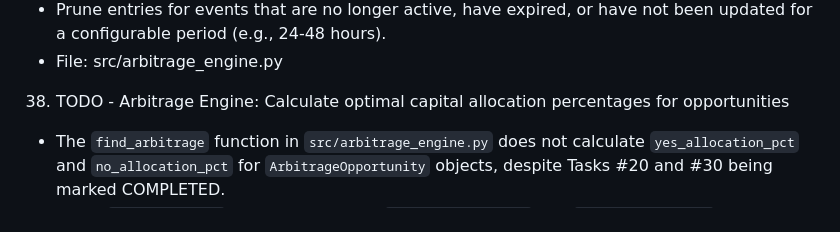
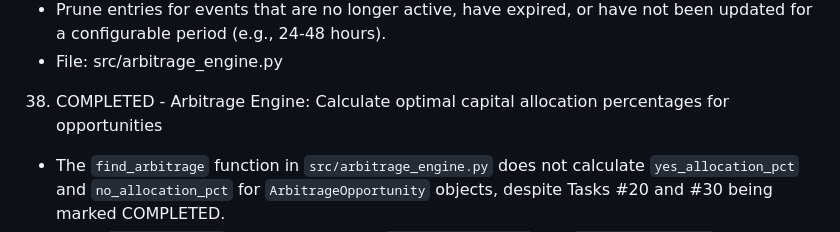
Before and after one commit to sorry-ari0/arbitrout, a Markdown page: tasks.md, the part around the change. Rendered like a GitHub page.

Commit message:
mark task 38 as COMPLETED

```diff
--- a/tasks.md
+++ b/tasks.md
@@ -220,7 +220,7 @@
    - Prune entries for events that are no longer active, have expired, or have not been updated for a configurable period (e.g., 24-48 hours).
    - File: src/arbitrage_engine.py
 
-38. TODO - Arbitrage Engine: Calculate optimal capital allocation percentages for opportunities
+38. COMPLETED - Arbitrage Engine: Calculate optimal capital allocation percentages for opportunities
    - The `find_arbitrage` function in `src/arbitrage_engine.py` does not calculate `yes_allocation_pct` and `no_allocation_pct` for `ArbitrageOpportunity` objects, despite Tasks #20 and #30 being marked COMPLETED.
    - In the `find_arbitrage` function, calculate `yes_allocation_pct` and `no_allocation_pct` based on the `buy_yes_price` and `buy_no_price` to achieve a guaranteed fixed payout.
    - Add these calculated percentages to the `ArbitrageOpportunity` object before appending it to the results.
```
